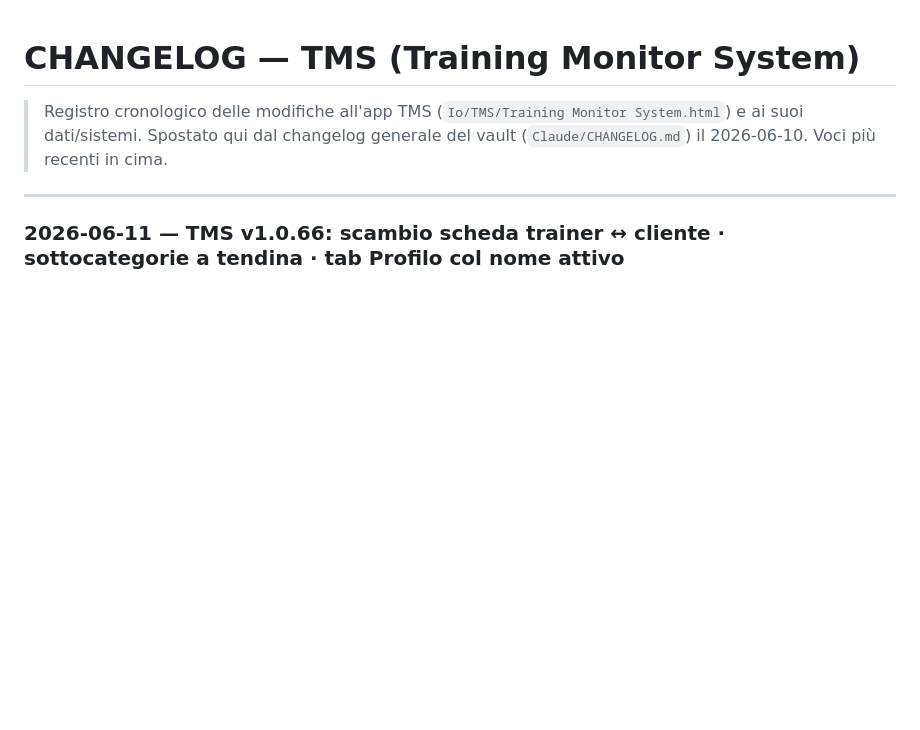
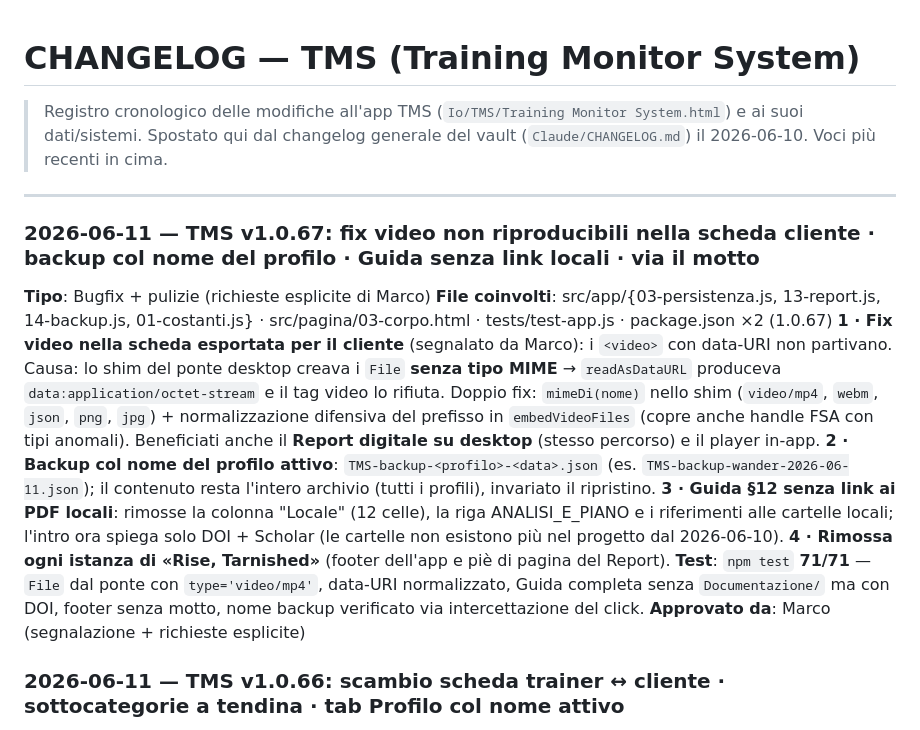
Before and after one commit to marcomartinellione-create/TMS, a Markdown page: CHANGELOG.md, the part around the change. Drawn GitHub-style; blank space fills up the shorter version.

```diff
--- a/CHANGELOG.md
+++ b/CHANGELOG.md
@@ -3,6 +3,17 @@
 > Spostato qui dal changelog generale del vault (`Claude/CHANGELOG.md`) il 2026-06-10. Voci più recenti in cima.
 
 ---
+
+### 2026-06-11 — TMS v1.0.67: fix video non riproducibili nella scheda cliente · backup col nome del profilo · Guida senza link locali · via il motto
+
+**Tipo**: Bugfix + pulizie (richieste esplicite di Marco)
+**File coinvolti**: src/app/{03-persistenza.js, 13-report.js, 14-backup.js, 01-costanti.js} · src/pagina/03-corpo.html · tests/test-app.js · package.json ×2 (1.0.67)
+**1 · Fix video nella scheda esportata per il cliente** (segnalato da Marco): i `<video>` con data-URI non partivano. Causa: lo shim del ponte desktop creava i `File` **senza tipo MIME** → `readAsDataURL` produceva `data:application/octet-stream` e il tag video lo rifiuta. Doppio fix: `mimeDi(nome)` nello shim (`video/mp4`, `webm`, `json`, `png`, `jpg`) + normalizzazione difensiva del prefisso in `embedVideoFiles` (copre anche handle FSA con tipi anomali). Beneficiati anche il **Report digitale su desktop** (stesso percorso) e il player in-app.
+**2 · Backup col nome del profilo attivo**: `TMS-backup-<profilo>-<data>.json` (es. `TMS-backup-wander-2026-06-11.json`); il contenuto resta l'intero archivio (tutti i profili), invariato il ripristino.
+**3 · Guida §12 senza link ai PDF locali**: rimosse la colonna "Locale" (12 celle), la riga ANALISI_E_PIANO e i riferimenti alle cartelle locali; l'intro ora spiega solo DOI + Scholar (le cartelle non esistono più nel progetto dal 2026-06-10).
+**4 · Rimossa ogni istanza di «Rise, Tarnished»** (footer dell'app e piè di pagina del Report).
+**Test**: `npm test` **71/71** — `File` dal ponte con `type='video/mp4'`, data-URI normalizzato, Guida completa senza `Documentazione/` ma con DOI, footer senza motto, nome backup verificato via intercettazione del click.
+**Approvato da**: Marco (segnalazione + richieste esplicite)
 
 ### 2026-06-11 — TMS v1.0.66: scambio scheda trainer ↔ cliente · sottocategorie a tendina · tab Profilo col nome attivo
 
```
